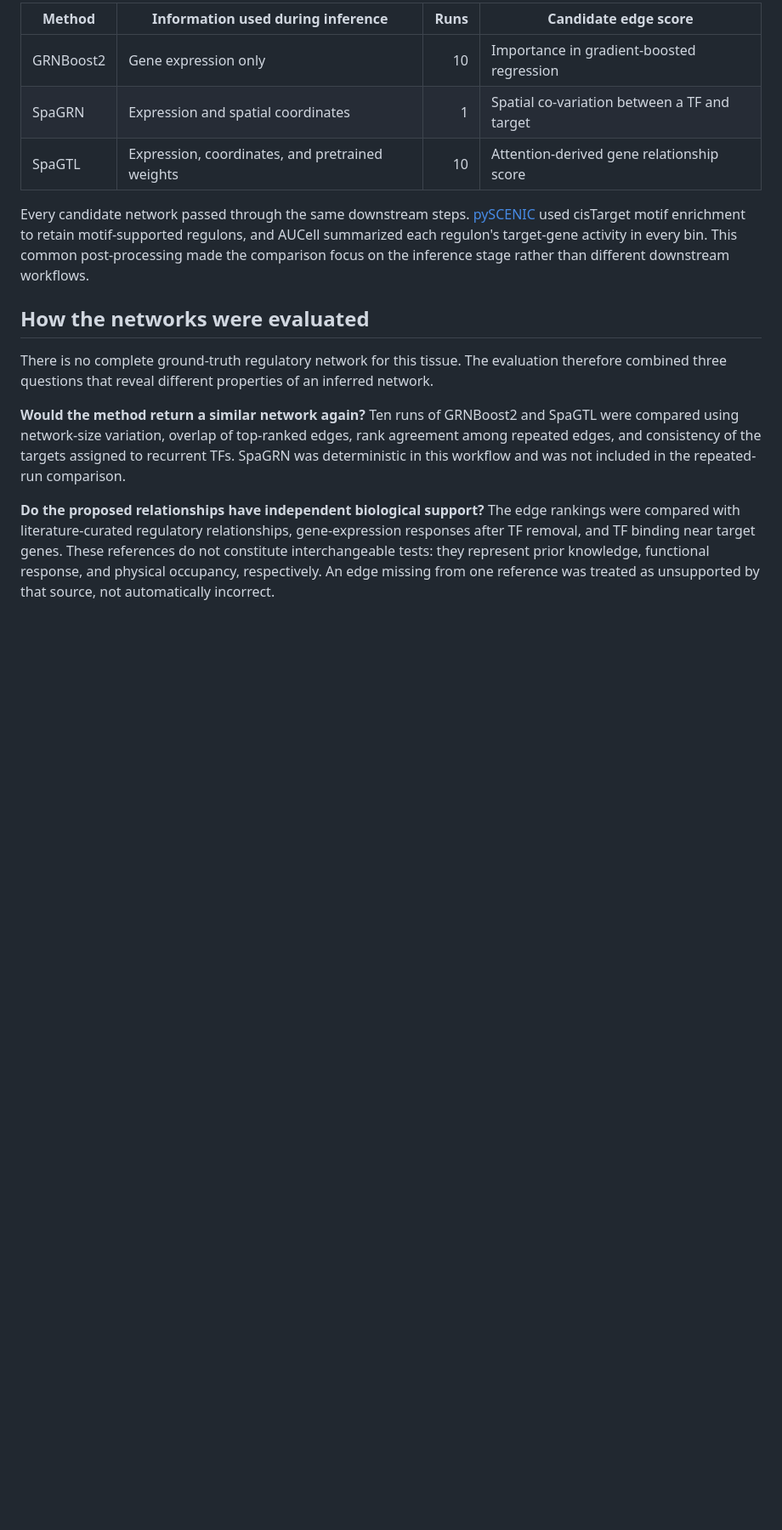
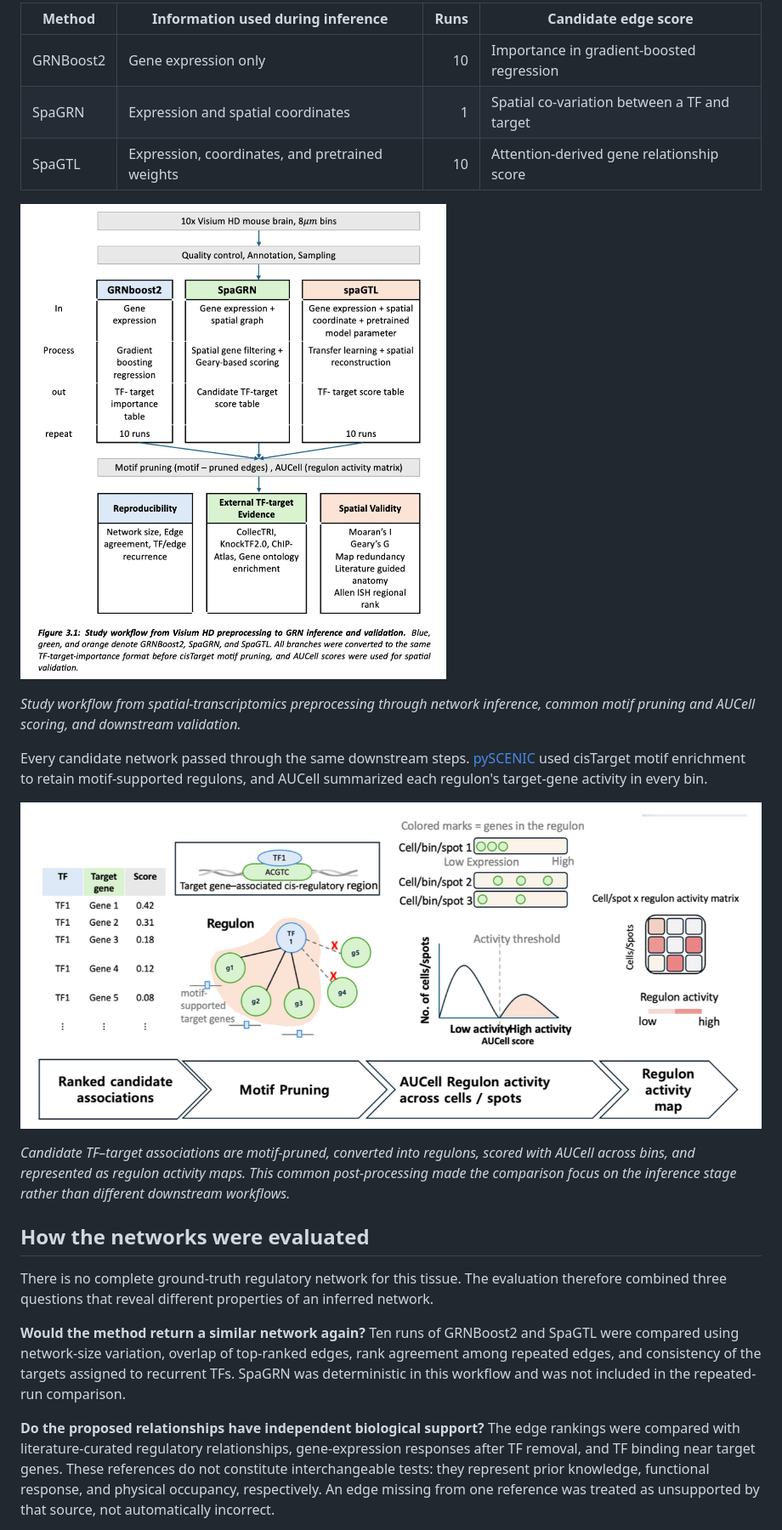
Before and after one commit to chaekim2410/MasterThesis_Chaeyoung, a Markdown page: README.md, the part around one of its changes. Shown at 85% size. Drawn GitHub-style; pictures changed too: assets/figures/regulon_activity_workflow.png (added), assets/figures/study_workflow.png (added); blank space fills up the shorter version.

Commit message:
Add conceptual and workflow figures to root README

```diff
--- a/README.md
+++ b/README.md
@@ -22,7 +32,15 @@ The analysis used the public [Visium HD mouse brain fresh-frozen dataset](https:
 | SpaGRN | Expression and spatial coordinates | 1 | Spatial co-variation between a TF and target |
 | SpaGTL | Expression, coordinates, and pretrained weights | 10 | Attention-derived gene relationship score |
 
-Every candidate network passed through the same downstream steps. [pySCENIC](https://pyscenic.readthedocs.io/en/stable/) used cisTarget motif enrichment to retain motif-supported regulons, and AUCell summarized each regulon's target-gene activity in every bin. This common post-processing made the comparison focus on the inference stage rather than different downstream workflows.
+![Study workflow from Visium HD preprocessing to validation](assets/figures/study_workflow.png)
+
+*Study workflow from spatial-transcriptomics preprocessing through network inference, common motif pruning and AUCell scoring, and downstream validation.*
+
+Every candidate network passed through the same downstream steps. [pySCENIC](https://pyscenic.readthedocs.io/en/stable/) used cisTarget motif enrichment to retain motif-supported regulons, and AUCell summarized each regulon's target-gene activity in every bin.
+
+![Regulon activity workflow](assets/figures/regulon_activity_workflow.png)
+
+*Candidate TF–target associations are motif-pruned, converted into regulons, scored with AUCell across bins, and represented as regulon activity maps. This common post-processing made the comparison focus on the inference stage rather than different downstream workflows.*
 
 ## How the networks were evaluated
 
```
Also changed, not shown: other parts of README.md (+10 -0 lines), assets/figures/grn_and_trn_concept.png (added), 1 other file.
